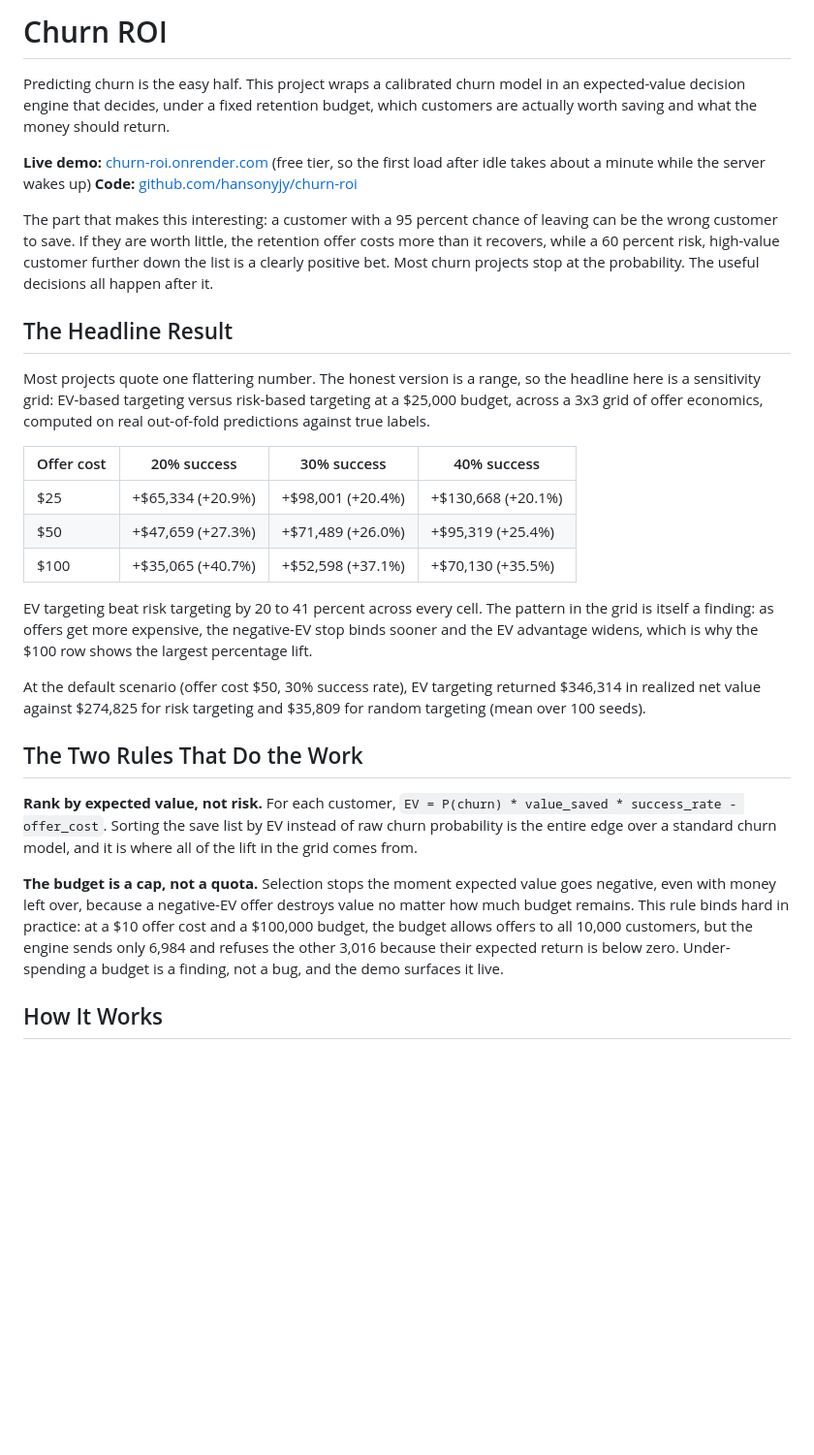
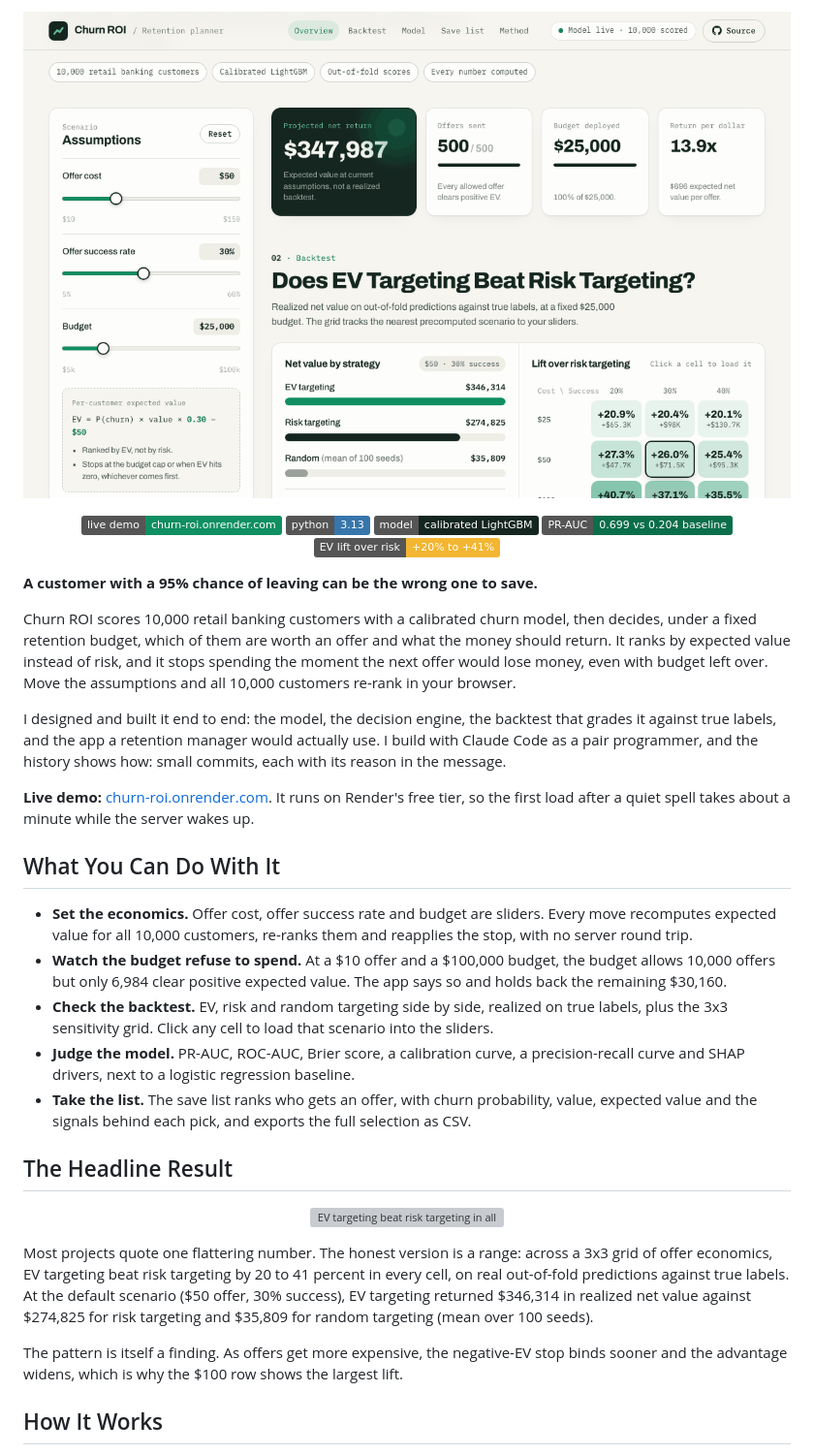
Before and after one commit to hansonyjy/churn-roi, a Markdown page: README.md, the part around one of its changes. Shown at 97% size. GitHub-like rendering; pictures changed too: docs/img/demo.gif (added); badges without logos; blank space fills up the shorter version; grey boxes are pictures that could not be loaded.

```diff
--- a/README.md
+++ b/README.md
@@ -1,31 +1,36 @@
-# Churn ROI
+<p align="center"><img src="docs/img/demo.gif" alt="Churn ROI in action: the offer cost drops from $50 to $10, the budget rises from $25,000 to $100,000, and the engine sends only 6,984 of the 10,000 offers the budget allows because the rest would lose money. Then a sensitivity grid cell loads the $100 offer, 40% success scenario, where EV targeting beats risk targeting by 35.5%" width="100%"></p>
 
-Predicting churn is the easy half. This project wraps a calibrated churn model in an expected-value decision engine that decides, under a fixed retention budget, which customers are actually worth saving and what the money should return.
+<p align="center">
+  <a href="https://churn-roi.onrender.com"><img src="https://img.shields.io/badge/live%20demo-churn--roi.onrender.com-0f8f62" alt="Live demo"></a>
+  <img src="https://img.shields.io/badge/python-3.13-3776AB" alt="Python 3.13">
+  <img src="https://img.shields.io/badge/model-calibrated%20LightGBM-14261f" alt="Calibrated LightGBM">
+  <img src="https://img.shields.io/badge/PR--AUC-0.699%20vs%200.204%20baseline-0b6e4b" alt="PR-AUC 0.699 against a 0.204 baseline">
+  <img src="https://img.shields.io/badge/EV%20lift%20over%20risk-%2B20%25%20to%20%2B41%25-f2b632" alt="EV lift over risk targeting: +20% to +41%">
+</p>
 
-**Live demo:** [churn-roi.onrender.com](https://churn-roi.onrender.com) (free tier, so the first load after idle takes about a minute while the server wakes up)
-**Code:** [github.com/hansonyjy/churn-roi](https://github.com/hansonyjy/churn-roi)
+**A customer with a 95% chance of leaving can be the wrong one to save.**
 
-The part that makes this interesting: a customer with a 95 percent chance of leaving can be the wrong customer to save. If they are worth little, the retention offer costs more than it recovers, while a 60 percent risk, high-value customer further down the list is a clearly positive bet. Most churn projects stop at the probability. The useful decisions all happen after it.
+Churn ROI scores 10,000 retail banking customers with a calibrated churn model, then decides, under a fixed retention budget, which of them are worth an offer and what the money should return. It ranks by expected value instead of risk, and it stops spending the moment the next offer would lose money, even with budget left over. Move the assumptions and all 10,000 customers re-rank in your browser.
+
+I designed and built it end to end: the model, the decision engine, the backtest that grades it against true labels, and the app a retention manager would actually use. I build with Claude Code as a pair programmer, and the history shows how: small commits, each with its reason in the message.
+
+**Live demo:** [churn-roi.onrender.com](https://churn-roi.onrender.com). It runs on Render's free tier, so the first load after a quiet spell takes about a minute while the server wakes up.
+
+## What You Can Do With It
+
+- **Set the economics.** Offer cost, offer success rate and budget are sliders. Every move recomputes expected value for all 10,000 customers, re-ranks them and reapplies the stop, with no server round trip.
+- **Watch the budget refuse to spend.** At a $10 offer and a $100,000 budget, the budget allows 10,000 offers but only 6,984 clear positive expected value. The app says so and holds back the remaining $30,160.
+- **Check the backtest.** EV, risk and random targeting side by side, realized on true labels, plus the 3x3 sensitivity grid. Click any cell to load that scenario into the sliders.
+- **Judge the model.** PR-AUC, ROC-AUC, Brier score, a calibration curve, a precision-recall curve and SHAP drivers, next to a logistic regression baseline.
+- **Take the list.** The save list ranks who gets an offer, with churn probability, value, expected value and the signals behind each pick, and exports the full selection as CSV.
 
 ## The Headline Result
 
-Most projects quote one flattering number. The honest version is a range, so the headline here is a sensitivity grid: EV-based targeting versus risk-based targeting at a $25,000 budget, across a 3x3 grid of offer economics, computed on real out-of-fold predictions against true labels.
+<p align="center"><img src="docs/img/sensitivity.svg" alt="EV targeting beat risk targeting in all 9 scenarios at a $25,000 budget. Lift by offer cost and success rate: $25 offer: +20.9%, +20.4%, +20.1%. $50 offer: +27.3%, +26.0%, +25.4%. $100 offer: +40.7%, +37.1%, +35.5%. At the default scenario EV targeting returned $346,314, risk targeting $274,825 and random targeting $35,809." width="100%"></p>
 
-| Offer cost | 20% success | 30% success | 40% success |
-| ---------- | ----------- | ----------- | ----------- |
-| $25 | +$65,334 (+20.9%) | +$98,001 (+20.4%) | +$130,668 (+20.1%) |
-| $50 | +$47,659 (+27.3%) | +$71,489 (+26.0%) | +$95,319 (+25.4%) |
-| $100 | +$35,065 (+40.7%) | +$52,598 (+37.1%) | +$70,130 (+35.5%) |
+Most projects quote one flattering number. The honest version is a range: across a 3x3 grid of offer economics, EV targeting beat risk targeting by 20 to 41 percent in every cell, on real out-of-fold predictions against true labels. At the default scenario ($50 offer, 30% success), EV targeting returned $346,314 in realized net value against $274,825 for risk targeting and $35,809 for random targeting (mean over 100 seeds).
 
-EV targeting beat risk targeting by 20 to 41 percent across every cell. The pattern in the grid is itself a finding: as offers get more expensive, the negative-EV stop binds sooner and the EV advantage widens, which is why the $100 row shows the largest percentage lift.
-
-At the default scenario (offer cost $50, 30% success rate), EV targeting returned $346,314 in realized net value against $274,825 for risk targeting and $35,809 for random targeting (mean over 100 seeds).
-
-## The Two Rules That Do the Work
-
-**Rank by expected value, not risk.** For each customer, `EV = P(churn) * value_saved * success_rate - offer_cost`. Sorting the save list by EV instead of raw churn probability is the entire edge over a standard churn model, and it is where all of the lift in the grid comes from.
-
-**The budget is a cap, not a quota.** Selection stops the moment expected value goes negative, even with money left over, because a negative-EV offer destroys value no matter how much budget remains. This rule binds hard in practice: at a $10 offer cost and a $100,000 budget, the budget allows offers to all 10,000 customers, but the engine sends only 6,984 and refuses the other 3,016 because their expected return is below zero. Under-spending a budget is a finding, not a bug, and the demo surfaces it live.
+The pattern is itself a finding. As offers get more expensive, the negative-EV stop binds sooner and the advantage widens, which is why the $100 row shows the largest lift.
 
 ## How It Works
 
```
Also changed, not shown: other parts of README.md (+63 -14 lines), docs/img/save-list.png (added), 4 other files.
